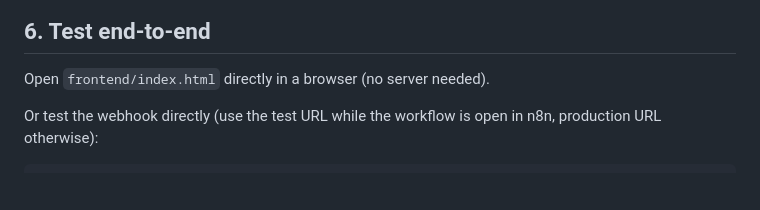
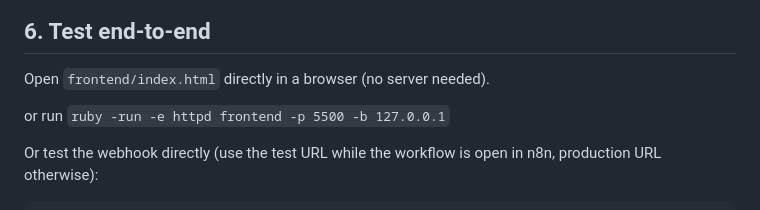
Before and after one commit to 16bars-jinweitan/superbase-ai, a Markdown page: docs/SETUP.md, the part around the change. Drawn GitHub-style; blank space fills up the shorter version.

Commit message:
update setup

````diff
--- a/docs/SETUP.md
+++ b/docs/SETUP.md
@@ -61,6 +61,8 @@ const CONFIG = {
 
 Open `frontend/index.html` directly in a browser (no server needed).
 
+or run `ruby -run -e httpd frontend -p 5500 -b 127.0.0.1`
+
 Or test the webhook directly (use the test URL while the workflow is open in n8n, production URL otherwise):
 
 ```bash
````
